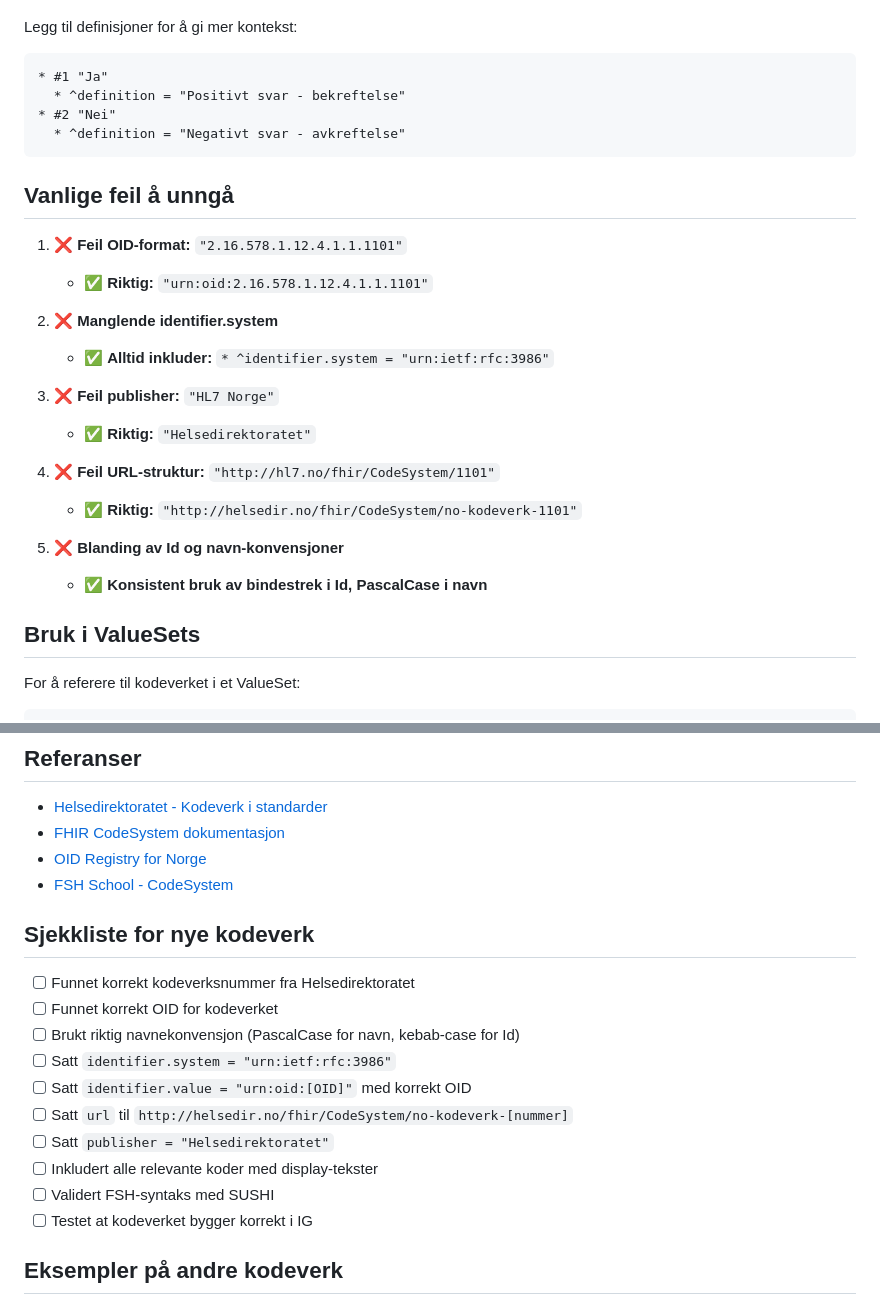
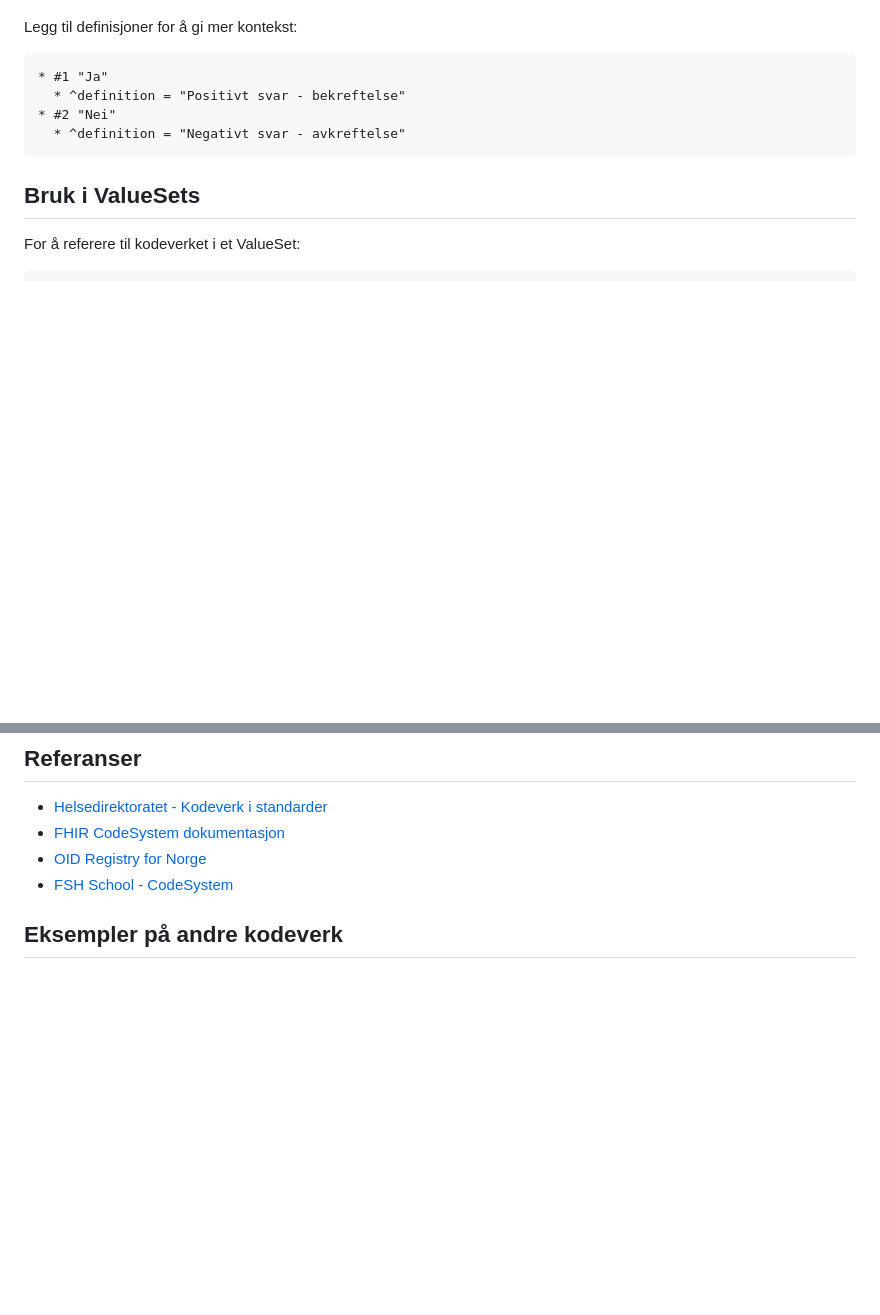
Before and after one commit to rockphotog/fsh-bp-experimental, a Markdown page: documentation/kodeverk-i-standarder.md, 2 parts joined by grey strips. Rendered like a GitHub page; blank space fills up the shorter version.

Commit message:
Remove common mistakes and checklist sections
Deleted the 'Vanlige feil å unngå' (common mistakes to avoid) and 'Sjekkliste for nye kodeverk' (checklist for new code systems) sections from the documentation to streamline content and reduce redundancy.

````diff
--- a/documentation/kodeverk-i-standarder.md
+++ b/documentation/kodeverk-i-standarder.md
@@ -170,23 +170,6 @@ Legg til definisjoner for å gi mer kontekst:
   * ^definition = "Negativt svar - avkreftelse"
 ```
 
-## Vanlige feil å unngå
-
-1. ❌ **Feil OID-format:** `"2.16.578.1.12.4.1.1.1101"`
-   - ✅ **Riktig:** `"urn:oid:2.16.578.1.12.4.1.1.1101"`
-
-2. ❌ **Manglende identifier.system**
-   - ✅ **Alltid inkluder:** `* ^identifier.system = "urn:ietf:rfc:3986"`
-
-3. ❌ **Feil publisher:** `"HL7 Norge"`
-   - ✅ **Riktig:** `"Helsedirektoratet"`
-
-4. ❌ **Feil URL-struktur:** `"http://hl7.no/fhir/CodeSystem/1101"`
-   - ✅ **Riktig:** `"http://helsedir.no/fhir/CodeSystem/no-kodeverk-1101"`
-
-5. ❌ **Blanding av Id og navn-konvensjoner**
-   - ✅ **Konsistent bruk av bindestrek i Id, PascalCase i navn**
-
 ## Bruk i ValueSets
 
 For å referere til kodeverket i et ValueSet:
@@ -213,19 +196,6 @@ Eller for å inkludere spesifikke koder:
 - [FHIR CodeSystem dokumentasjon](https://www.hl7.org/fhir/codesystem.html)
 - [OID Registry for Norge](https://volven.no)
 - [FSH School - CodeSystem](https://fshschool.org/docs/sushi/codeSystem/)
-
-## Sjekkliste for nye kodeverk
-
-- [ ] Funnet korrekt kodeverksnummer fra Helsedirektoratet
-- [ ] Funnet korrekt OID for kodeverket
-- [ ] Brukt riktig navnekonvensjon (PascalCase for navn, kebab-case for Id)
-- [ ] Satt `identifier.system = "urn:ietf:rfc:3986"`
-- [ ] Satt `identifier.value = "urn:oid:[OID]"` med korrekt OID
-- [ ] Satt `url` til `http://helsedir.no/fhir/CodeSystem/no-kodeverk-[nummer]`
-- [ ] Satt `publisher = "Helsedirektoratet"`
-- [ ] Inkludert alle relevante koder med display-tekster
-- [ ] Validert FSH-syntaks med SUSHI
-- [ ] Testet at kodeverket bygger korrekt i IG
 
 ## Eksempler på andre kodeverk
 
````
